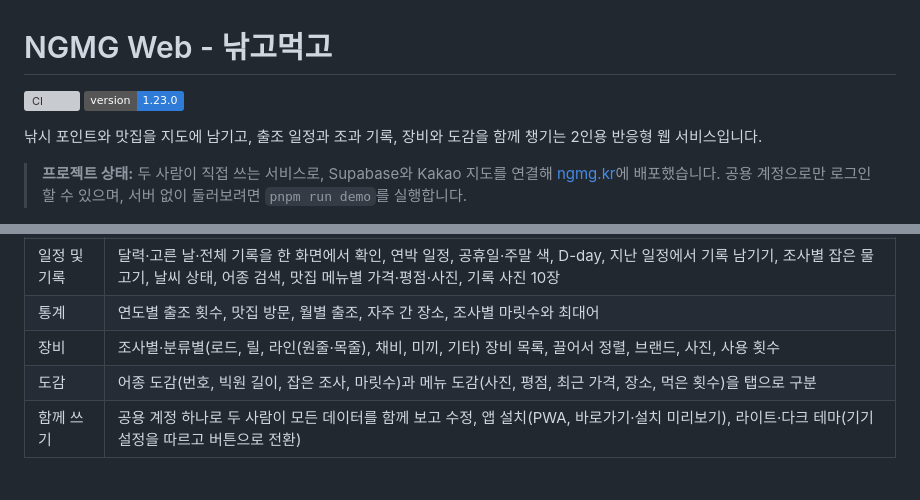
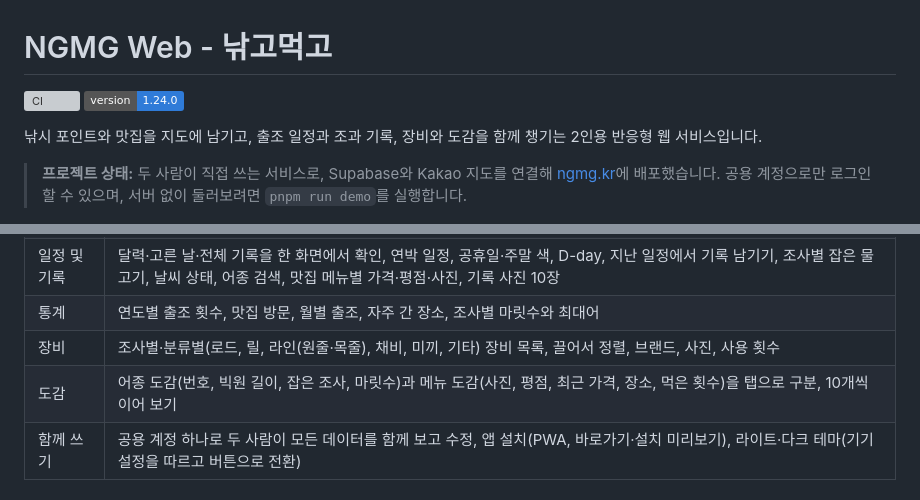
Before and after one commit to deokbae-cinephile/NGMG-web, a Markdown page: README.md, 2 parts joined by grey strips. Rendered like a GitHub page; badges without logos; grey boxes are pictures that could not be loaded.

```diff
--- a/README.md
+++ b/README.md
@@ -1,7 +1,7 @@
 # NGMG Web - 낚고먹고
 
 [![CI](https://github.com/deokbae-cinephile/NGMG-web/actions/workflows/ci.yml/badge.svg)](https://github.com/deokbae-cinephile/NGMG-web/actions/workflows/ci.yml)
-![version](https://img.shields.io/badge/version-1.23.0-2f7bd8)
+![version](https://img.shields.io/badge/version-1.24.0-2f7bd8)
 
 낚시 포인트와 맛집을 지도에 남기고, 출조 일정과 조과 기록, 장비와 도감을 함께 챙기는 2인용 반응형 웹 서비스입니다.
 
@@ -16,7 +16,7 @@
 | 일정 및 기록 | 달력·고른 날·전체 기록을 한 화면에서 확인, 연박 일정, 공휴일·주말 색, D-day, 지난 일정에서 기록 남기기, 조사별 잡은 물고기, 날씨 상태, 어종 검색, 맛집 메뉴별 가격·평점·사진, 기록 사진 10장 |
 | 통계     | 연도별 출조 횟수, 맛집 방문, 월별 출조, 자주 간 장소, 조사별 마릿수와 최대어 |
 | 장비     | 조사별·분류별(로드, 릴, 라인(원줄·목줄), 채비, 미끼, 기타) 장비 목록, 끌어서 정렬, 브랜드, 사진, 사용 횟수 |
-| 도감 | 어종 도감(번호, 빅원 길이, 잡은 조사, 마릿수)과 메뉴 도감(사진, 평점, 최근 가격, 장소, 먹은 횟수)을 탭으로 구분 |
+| 도감 | 어종 도감(번호, 빅원 길이, 잡은 조사, 마릿수)과 메뉴 도감(사진, 평점, 최근 가격, 장소, 먹은 횟수)을 탭으로 구분, 10개씩 이어 보기 |
 | 함께 쓰기 | 공용 계정 하나로 두 사람이 모든 데이터를 함께 보고 수정, 앱 설치(PWA, 바로가기·설치 미리보기), 라이트·다크 테마(기기 설정을 따르고 버튼으로 전환) |
 
 ## 기술 스택
```
Also changed, not shown: CHANGELOG.md (+8 -0 lines), public/screenshots/narrow.jpg, 9 other files.
